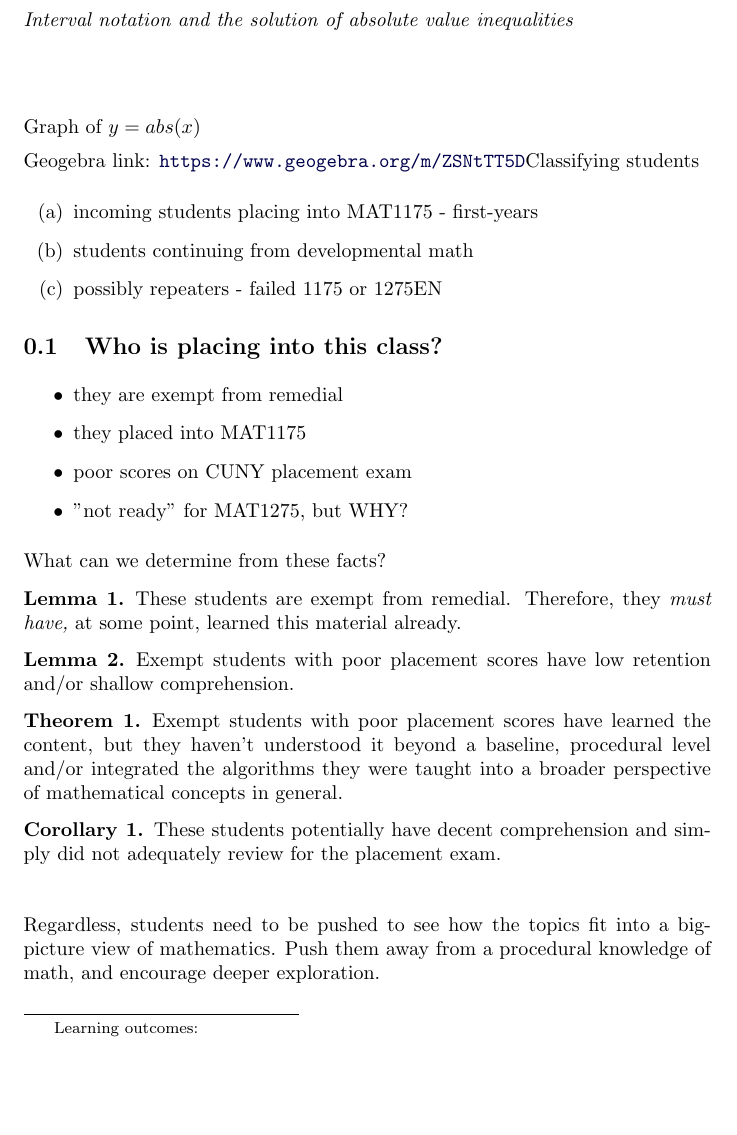
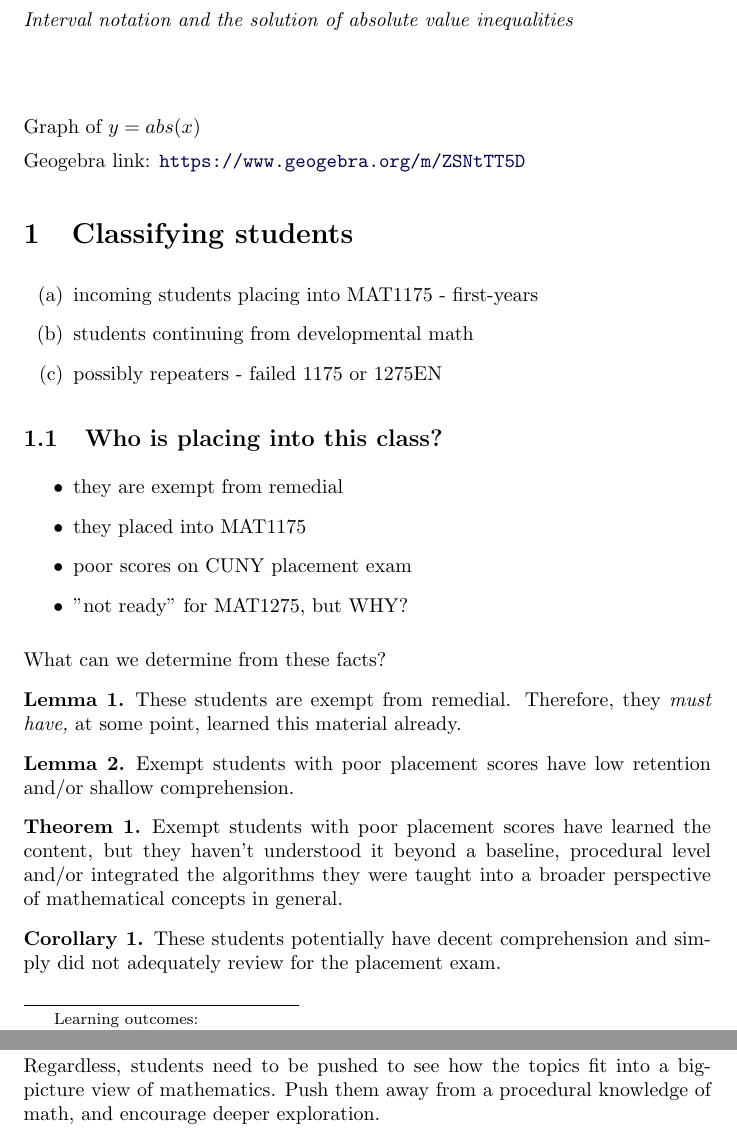
Before and after one commit to drdrew42/ximerapractice, a LaTeX document (MAT1375/AbsoluteValueInequalities/AbsoluteValueInequalities.tex): part of page 1 of 3 before the commit and two parts of pages 1 and 2 of 3 after it, the two joined at a grey line, cut so that both start at the same text, the shorter picture padded with empty space. Compiled offline with pdfLaTeX.

Commit message:
fixed geogebra call

```diff
--- a/MAT1375/AbsoluteValueInequalities/AbsoluteValueInequalities.tex
+++ b/MAT1375/AbsoluteValueInequalities/AbsoluteValueInequalities.tex
@@ -11,7 +11,7 @@ Interval notation and the solution of absolute value inequalities
 
 \graph{y=abs(x)}
 
-\geogebra{ZSNtTT5D}
+\geogebra{ZSNtTT5D}{600}{400}
 
 \section{Classifying students}
 
```
